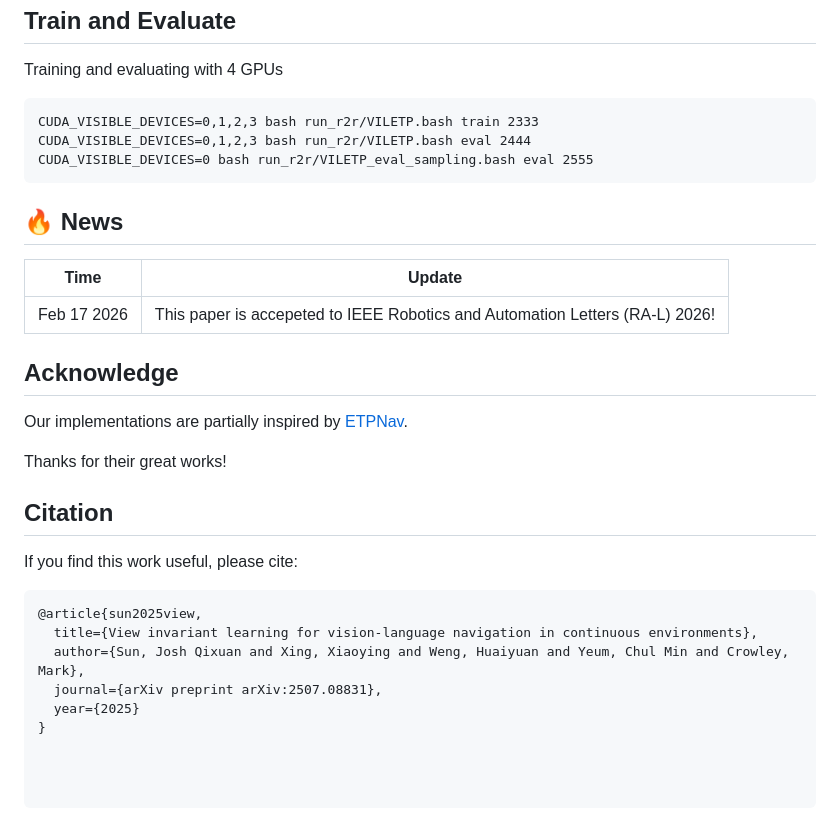
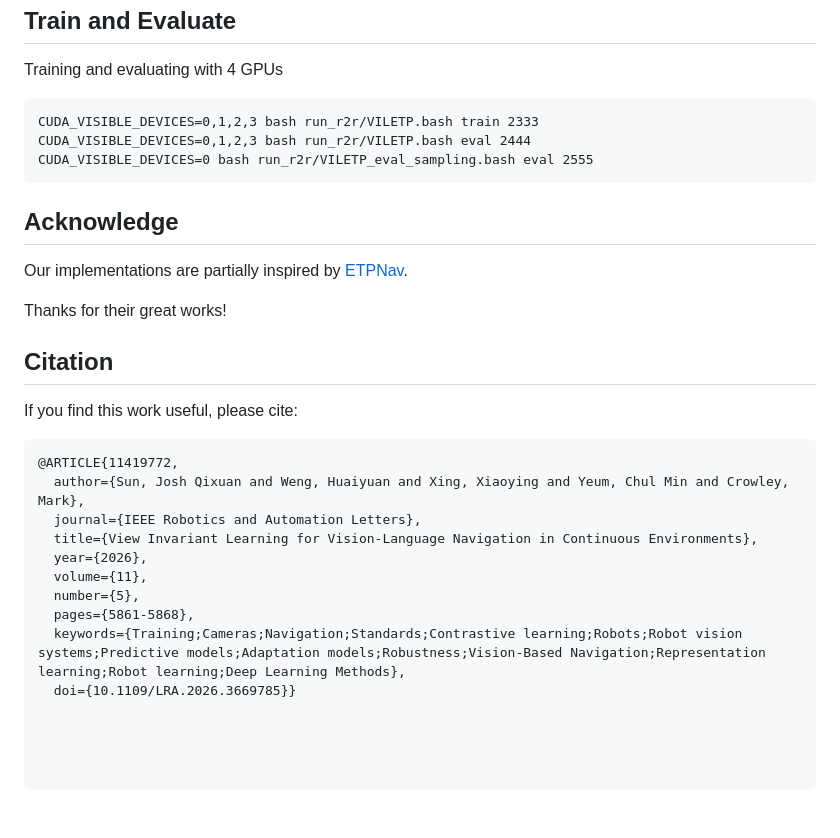
Before and after one commit to realjoshqsun/V2-VLNCE, a Markdown page: README.md, the part around the change. Rendered like a GitHub page; blank space fills up the shorter version.

Commit message:
add citations

````diff
--- a/README.md
+++ b/README.md
@@ -79,11 +79,6 @@ CUDA_VISIBLE_DEVICES=0 bash run_r2r/VILETP_eval_sampling.bash eval 2555
 ```
 
 
-## 🔥 News
-| Time   | Update |
-|---------|--------|
-| Feb 17 2026 | This paper is accepeted to IEEE Robotics and Automation Letters (RA-L) 2026! |
-
 ## Acknowledge
 
 Our implementations are partially inspired by [ETPNav](https://github.com/MarSaKi/ETPNav).
@@ -95,9 +90,13 @@ Thanks for their great works!
 If you find this work useful, please cite:
 
 ```bibtex
-@article{sun2025view,
-  title={View invariant learning for vision-language navigation in continuous environments},
-  author={Sun, Josh Qixuan and Xing, Xiaoying and Weng, Huaiyuan and Yeum, Chul Min and Crowley, Mark},
-  journal={arXiv preprint arXiv:2507.08831},
-  year={2025}
-}
+@ARTICLE{11419772,
+  author={Sun, Josh Qixuan and Weng, Huaiyuan and Xing, Xiaoying and Yeum, Chul Min and Crowley, Mark},
+  journal={IEEE Robotics and Automation Letters},
+  title={View Invariant Learning for Vision-Language Navigation in Continuous Environments},
+  year={2026},
+  volume={11},
+  number={5},
+  pages={5861-5868},
+  keywords={Training;Cameras;Navigation;Standards;Contrastive learning;Robots;Robot vision systems;Predictive models;Adaptation models;Robustness;Vision-Based Navigation;Representation learning;Robot learning;Deep Learning Methods},
+  doi={10.1109/LRA.2026.3669785}}
````
